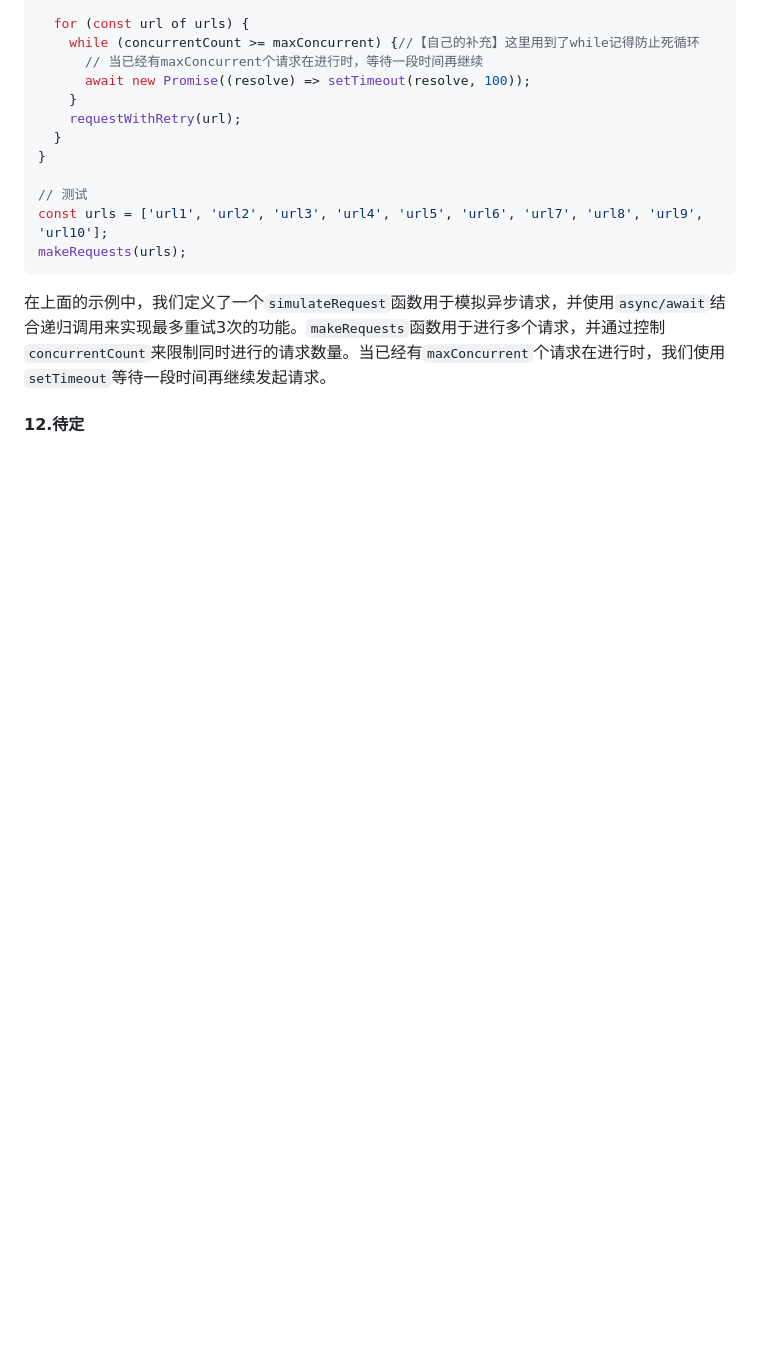
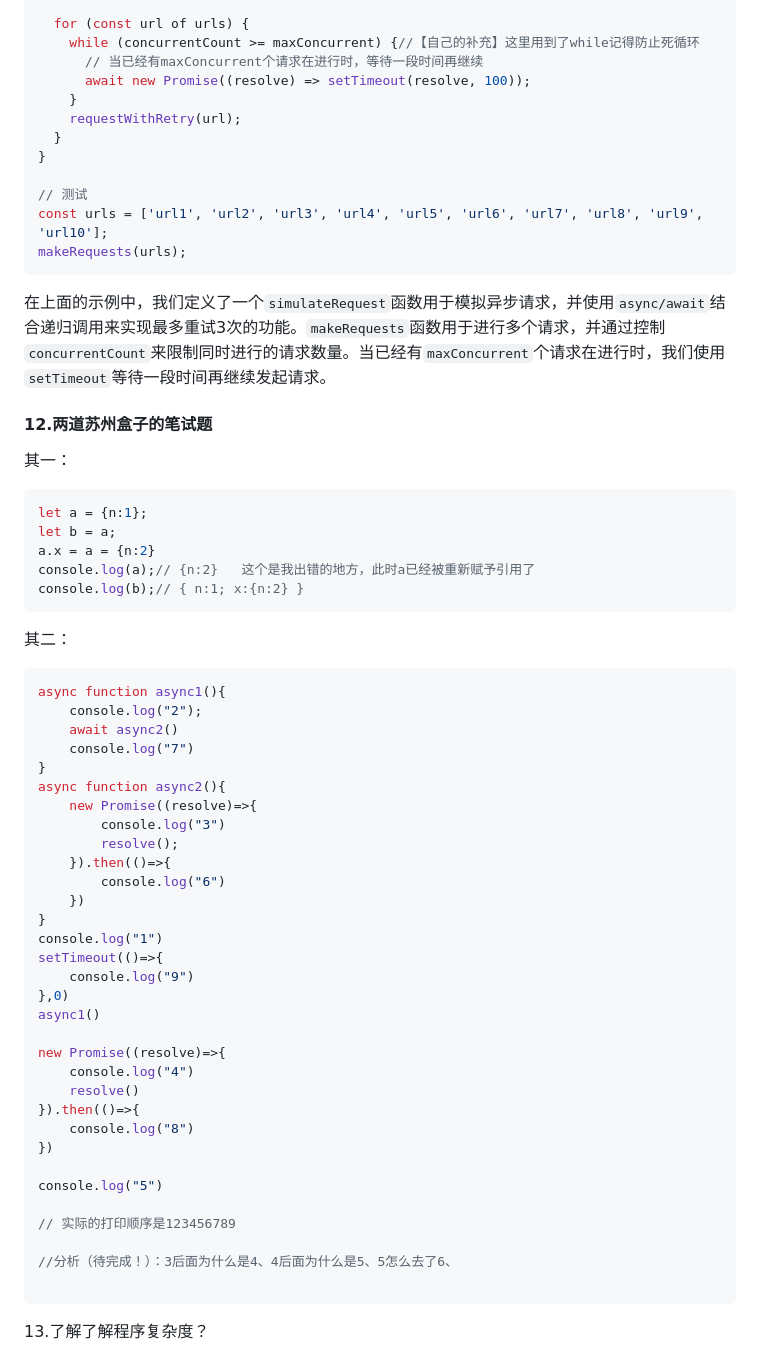
Before and after one commit to yctjb1/front_notebook_by_devwolf, a Markdown page: 20230601面试准备学习总结.md, the part around the change. Rendered like a GitHub page; blank space fills up the shorter version.

Commit message:
[misc] 面试前的阶段提交(开心盒子部分题目)

````diff
--- a/20230601面试准备学习总结.md
+++ b/20230601面试准备学习总结.md
@@ -516,4 +516,53 @@ makeRequests(urls);
 
 在上面的示例中，我们定义了一个`simulateRequest`函数用于模拟异步请求，并使用`async/await`结合递归调用来实现最多重试3次的功能。`makeRequests`函数用于进行多个请求，并通过控制`concurrentCount`来限制同时进行的请求数量。当已经有`maxConcurrent`个请求在进行时，我们使用`setTimeout`等待一段时间再继续发起请求。
 
-#### 12.待定
+#### 12.两道苏州盒子的笔试题
+
+其一：
+
+```js
+let a = {n:1};
+let b = a;
+a.x = a = {n:2}
+console.log(a);// {n:2}   这个是我出错的地方，此时a已经被重新赋予引用了
+console.log(b);// { n:1; x:{n:2} }
+```
+
+其二：
+
+```js
+async function async1(){
+    console.log("2");
+    await async2()
+    console.log("7")
+}
+async function async2(){
+    new Promise((resolve)=>{
+        console.log("3")
+        resolve();
+    }).then(()=>{
+        console.log("6")
+    })
+}
+console.log("1")
+setTimeout(()=>{
+    console.log("9")
+},0)
+async1()
+
+new Promise((resolve)=>{
+    console.log("4")
+    resolve()
+}).then(()=>{
+    console.log("8")
+})
+
+console.log("5")
+
+// 实际的打印顺序是123456789
+
+//分析（待完成！）：3后面为什么是4、4后面为什么是5、5怎么去了6、
+
+```
+
+13.了解了解程序复杂度？
````
